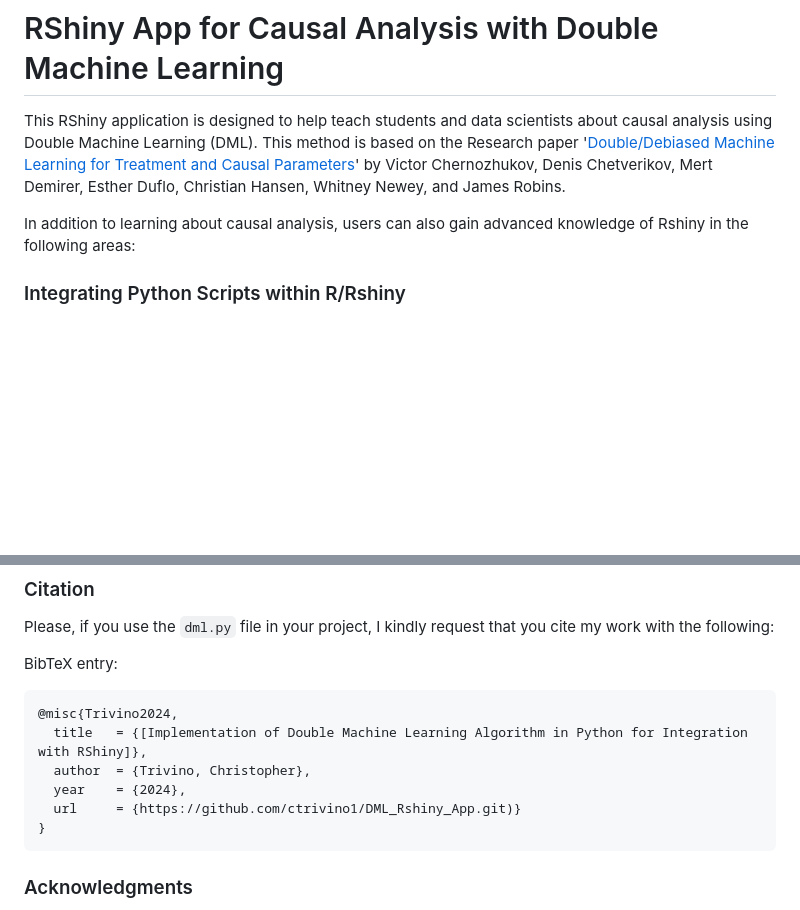
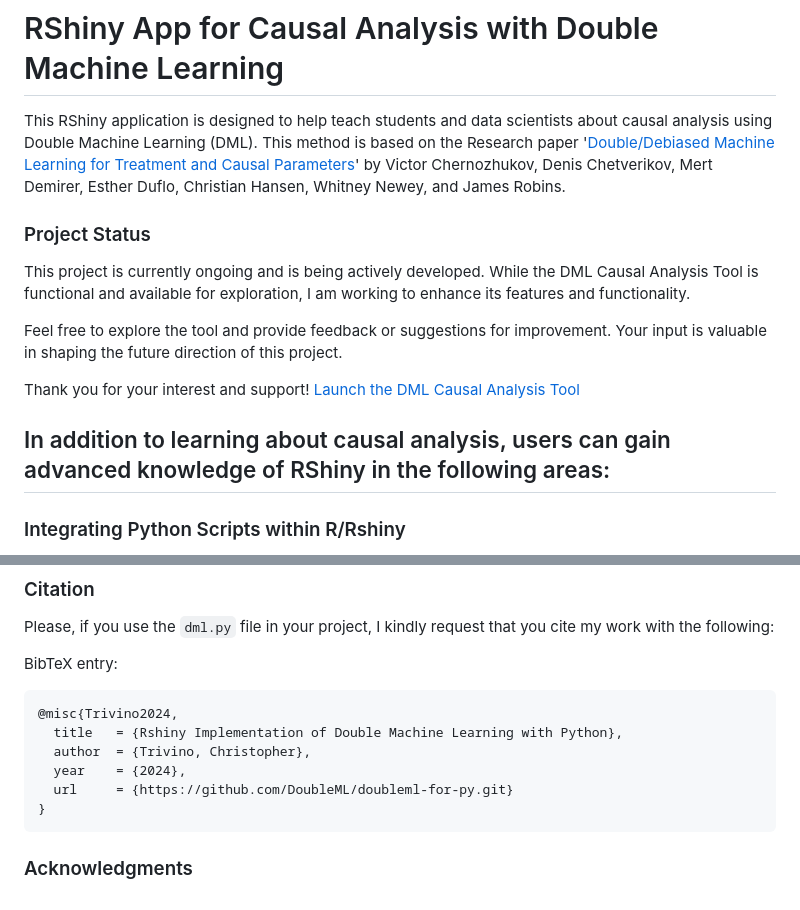
Before and after one commit to ctrivino1/Double-Machine-Learning-Python-RShiny, a Markdown page: README.md, 2 parts joined by grey strips. Drawn GitHub-style; blank space fills up the shorter version.

````diff
--- a/README.md
+++ b/README.md
@@ -3,7 +3,15 @@
 
 This RShiny application is designed to help teach students and data scientists about causal analysis using Double Machine Learning (DML). This method is based on the Research paper '[Double/Debiased Machine Learning for Treatment and Causal Parameters](https://arxiv.org/abs/1608.00060)' by Victor Chernozhukov, Denis Chetverikov, Mert Demirer, Esther Duflo, Christian Hansen, Whitney Newey, and James Robins.
 
-In addition to learning about causal analysis, users can also gain advanced knowledge of Rshiny in the following areas:
+### Project Status
+This project is currently ongoing and is being actively developed. While the DML Causal Analysis Tool is functional and available for exploration, I am  working to enhance its features and functionality.
+
+Feel free to explore the tool and provide feedback or suggestions for improvement. Your input is valuable in shaping the future direction of this project.
+
+Thank you for your interest and support!
+[Launch the DML Causal Analysis Tool](https://big-cat.shinyapps.io/DML_Causal_Analyisis_Tool/)
+
+## In addition to learning about causal analysis, users can gain advanced knowledge of RShiny in the following areas:
 
 ### Integrating Python Scripts within R/Rshiny
 
@@ -60,10 +68,10 @@ BibTeX entry:
 
 ```bibtex
 @misc{Trivino2024,
-  title   = {[Implementation of Double Machine Learning Algorithm in Python for Integration with RShiny]},
+  title   = {Rshiny Implementation of Double Machine Learning with Python},
   author  = {Trivino, Christopher},
   year    = {2024},
-  url     = {https://github.com/ctrivino1/DML_Rshiny_App.git)}
+  url     = {https://github.com/DoubleML/doubleml-for-py.git}
 }
 ```
 
````
